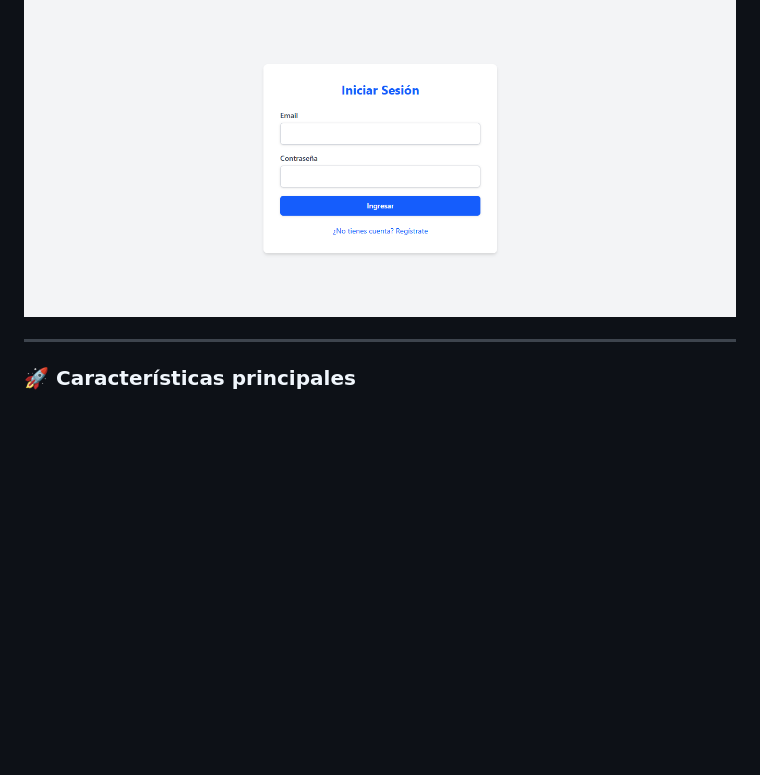
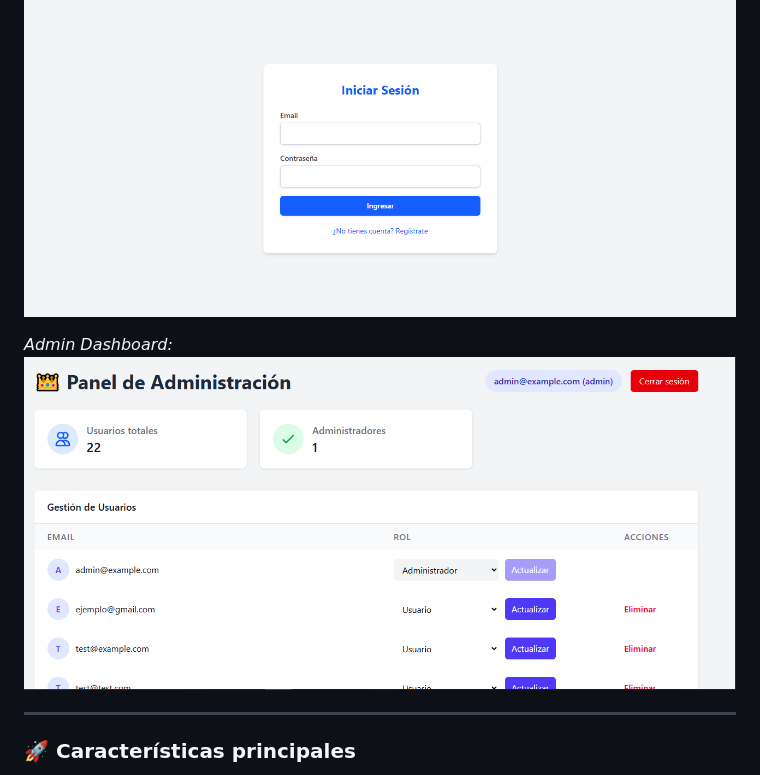
Before and after one commit to gaborgr/fastapi-jwt-auth, a Markdown page: README.md, the part around the change. GitHub-like rendering; pictures changed too: docs/images/dashboard.PNG (added); blank space fills up the shorter version.

```diff
--- a/README.md
+++ b/README.md
@@ -2,6 +2,8 @@
 *Sistema de autenticación JWT con roles*
 
 _Login:_ ![Imagen](./docs/images/login.PNG)
+
+_Admin Dashboard:_ ![Imagen](./docs/images/dashboard.PNG)
 
 ---
 
```
